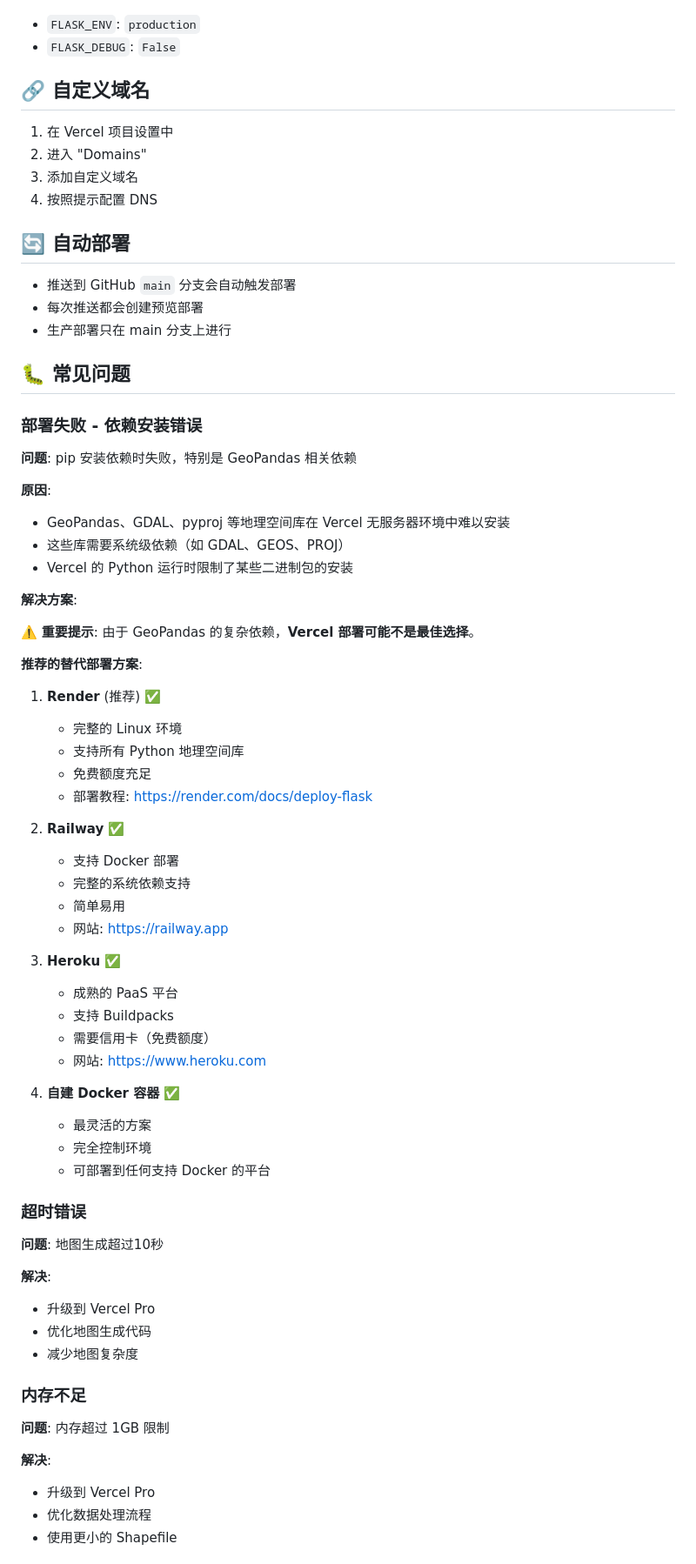
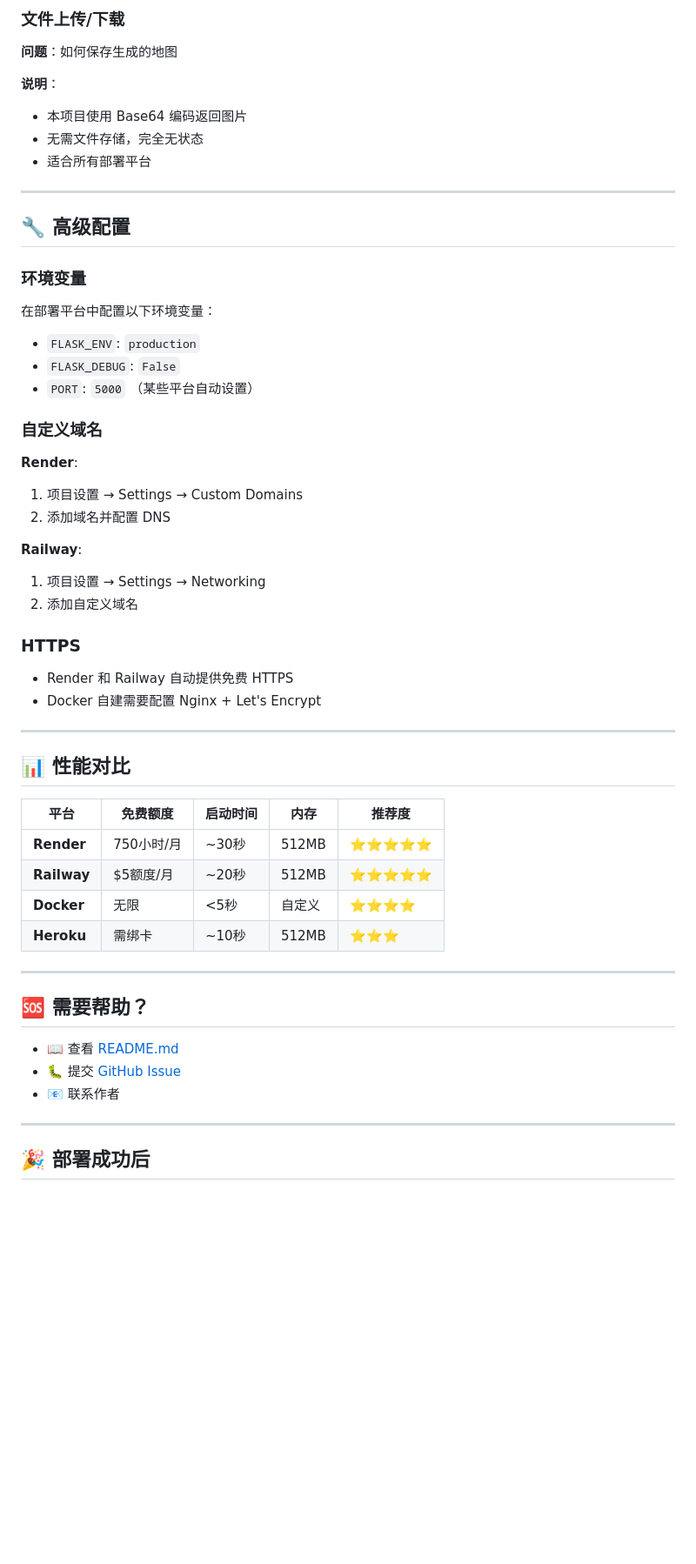
Before and after one commit to CHNLion/china-map-generator, a Markdown page: DEPLOYMENT.md, the part around one of its changes. Shown at 87% size. Drawn GitHub-style; blank space fills up the shorter version.

```diff
--- a/DEPLOYMENT.md
+++ b/DEPLOYMENT.md
@@ -88,75 +253,59 @@ vercel
+### 文件上传/下载
+
+**问题**：如何保存生成的地图
+
+**说明**：
+- 本项目使用 Base64 编码返回图片
+- 无需文件存储，完全无状态
+- 适合所有部署平台
+
+---
+
+## 🔧 高级配置
+
+### 环境变量
+
+在部署平台中配置以下环境变量：
 
 - `FLASK_ENV`: `production`
 - `FLASK_DEBUG`: `False`
+- `PORT`: `5000` （某些平台自动设置）
 
-## 🔗 自定义域名
+### 自定义域名
 
-1. 在 Vercel 项目设置中
-2. 进入 "Domains"
-3. 添加自定义域名
-4. 按照提示配置 DNS
+**Render**:
+1. 项目设置 → Settings → Custom Domains
+2. 添加域名并配置 DNS
 
-## 🔄 自动部署
+**Railway**:
+1. 项目设置 → Settings → Networking
+2. 添加自定义域名
 
-- 推送到 GitHub `main` 分支会自动触发部署
-- 每次推送都会创建预览部署
-- 生产部署只在 main 分支上进行
+### HTTPS
 
-## 🐛 常见问题
+- Render 和 Railway 自动提供免费 HTTPS
+- Docker 自建需要配置 Nginx + Let's Encrypt
 
-### 部署失败 - 依赖安装错误
+---
 
-**问题**: pip 安装依赖时失败，特别是 GeoPandas 相关依赖
+## 📊 性能对比
 
-**原因**:
-- GeoPandas、GDAL、pyproj 等地理空间库在 Vercel 无服务器环境中难以安装
-- 这些库需要系统级依赖（如 GDAL、GEOS、PROJ）
-- Vercel 的 Python 运行时限制了某些二进制包的安装
+| 平台 | 免费额度 | 启动时间 | 内存 | 推荐度 |
+|------|---------|---------|------|--------|
+| **Render** | 750小时/月 | ~30秒 | 512MB | ⭐⭐⭐⭐⭐ |
+| **Railway** | $5额度/月 | ~20秒 | 512MB | ⭐⭐⭐⭐⭐ |
+| **Docker** | 无限 | <5秒 | 自定义 | ⭐⭐⭐⭐ |
+| **Heroku** | 需绑卡 | ~10秒 | 512MB | ⭐⭐⭐ |
 
-**解决方案**:
+---
 
-⚠️ **重要提示**: 由于 GeoPandas 的复杂依赖，**Vercel 部署可能不是最佳选择**。
+## 🆘 需要帮助？
 
-**推荐的替代部署方案**:
+- 📖 查看 [README.md](README.md)
+- 🐛 提交 [GitHub Issue](https://github.com/CHNLion/china-map-generator/issues)
+- 📧 联系作者
 
-1. **Render** (推荐) ✅
-   - 完整的 Linux 环境
-   - 支持所有 Python 地理空间库
-   - 免费额度充足
-   - 部署教程: https://render.com/docs/deploy-flask
+---
 
-2. **Railway** ✅
-   - 支持 Docker 部署
-   - 完整的系统依赖支持
-   - 简单易用
-   - 网站: https://railway.app
+## 🎉 部署成功后
 
-3. **Heroku** ✅
-   - 成熟的 PaaS 平台
-   - 支持 Buildpacks
-   - 需要信用卡（免费额度）
-   - 网站: https://www.heroku.com
-
-4. **自建 Docker 容器** ✅
-   - 最灵活的方案
-   - 完全控制环境
-   - 可部署到任何支持 Docker 的平台
-
-### 超时错误
-
-**问题**: 地图生成超过10秒
-
-**解决**:
-- 升级到 Vercel Pro
-- 优化地图生成代码
-- 减少地图复杂度
-
-### 内存不足
-
-**问题**: 内存超过 1GB 限制
-
-**解决**:
-- 升级到 Vercel Pro
-- 优化数据处理流程
-- 使用更小的 Shapefile
-
```
Also changed, not shown: other parts of DEPLOYMENT.md (+224 -76 lines).
